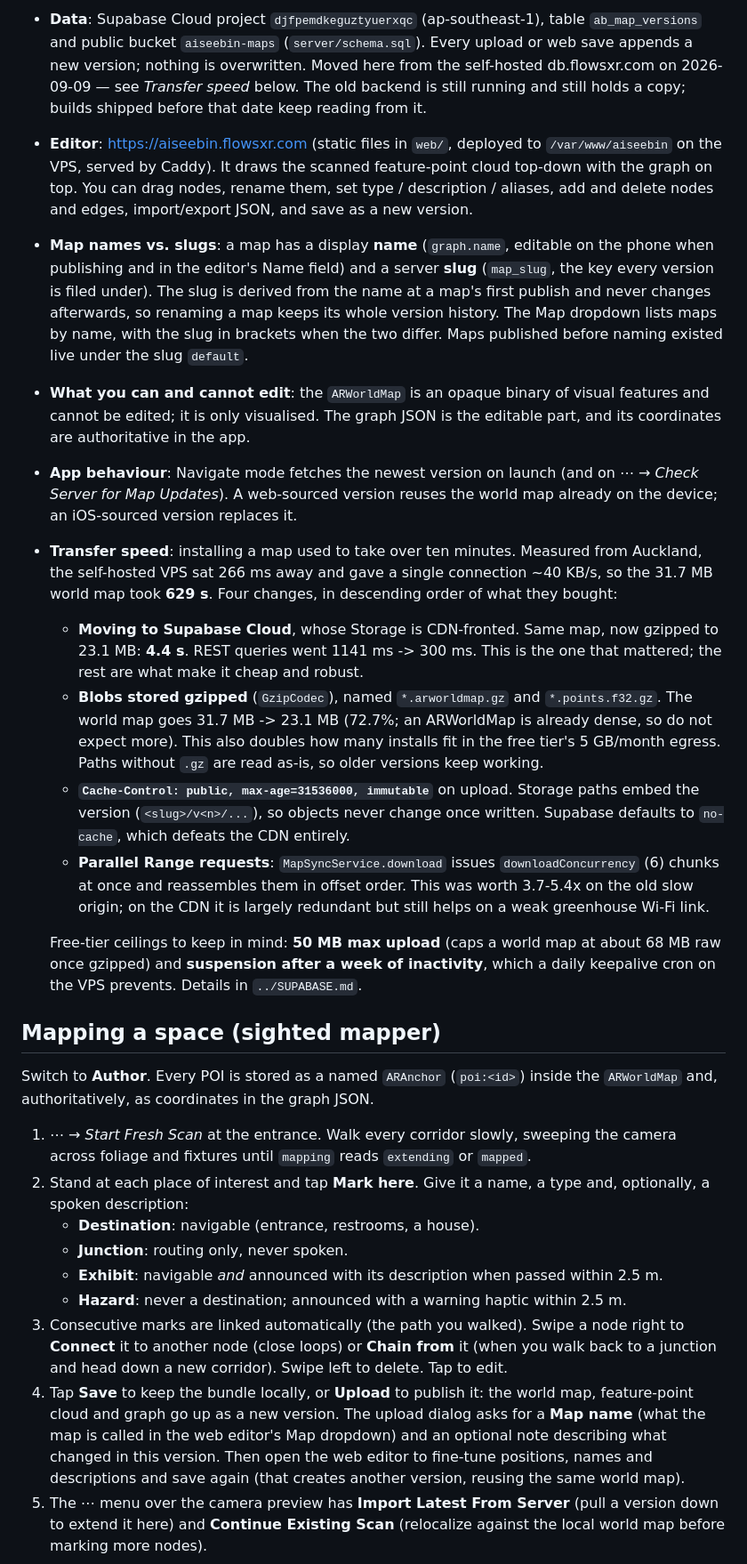
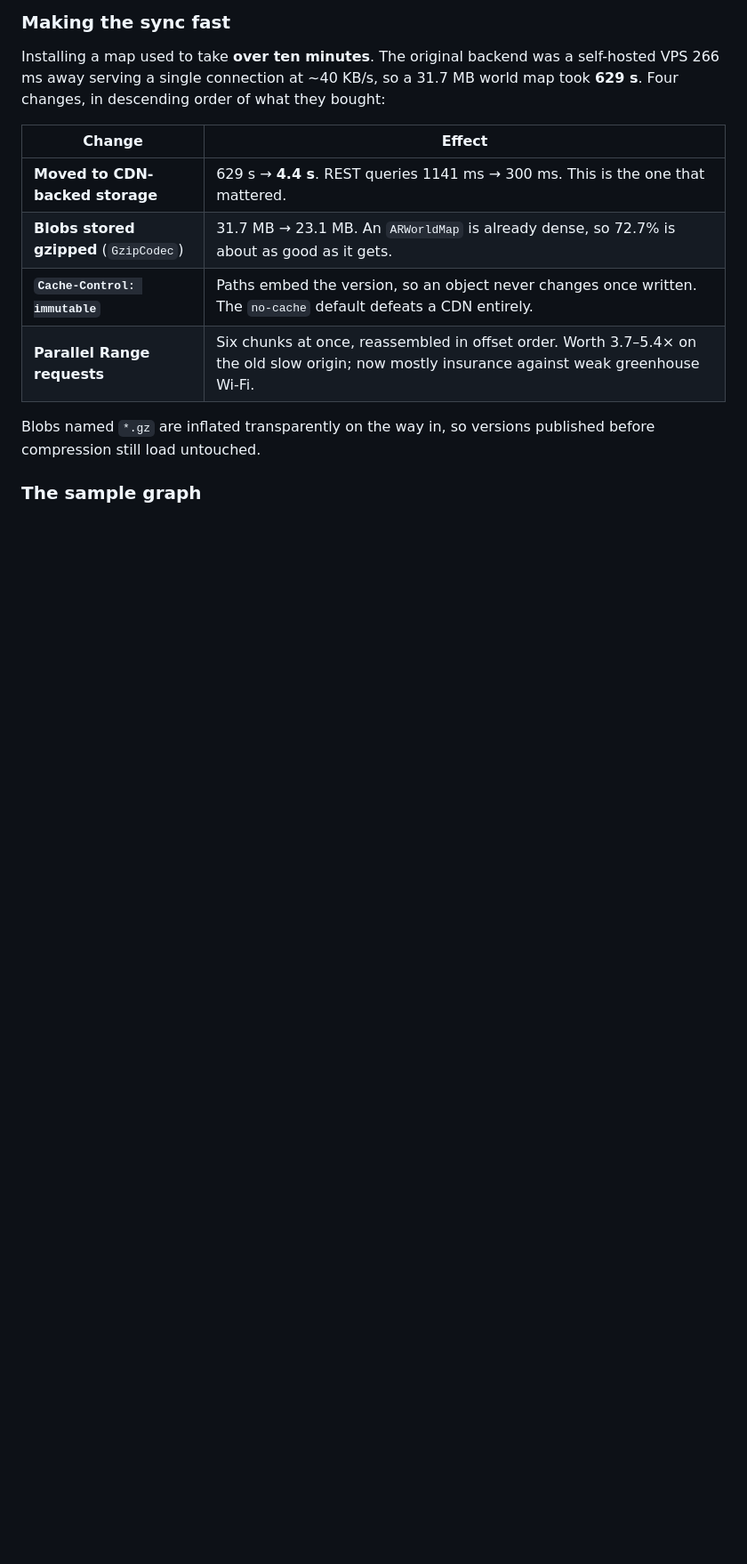
Before and after one commit to prasanthsasikumar/AISEE-BIN, a Markdown page: README.md, the part around one of its changes. Shown at 89% size. Rendered like a GitHub page; blank space fills up the shorter version.

```diff
--- a/README.md
+++ b/README.md
@@ -85,77 +156,16 @@ map, restarts tracking, and checks the server for a newer version.
 
-- **Data**: Supabase Cloud project `djfpemdkeguztyuerxqc` (ap-southeast-1),
-  table `ab_map_versions` and public bucket `aiseebin-maps` (`server/schema.sql`).
-  Every upload or web save appends a new version; nothing is overwritten.
-  Moved here from the self-hosted db.flowsxr.com on 2026-09-09 — see *Transfer
-  speed* below. The old backend is still running and still holds a copy;
-  builds shipped before that date keep reading from it.
-- **Editor**: https://aiseebin.flowsxr.com (static files in `web/`, deployed
-  to `/var/www/aiseebin` on the VPS, served by Caddy). It draws the scanned
-  feature-point cloud top-down with the graph on top. You can drag nodes,
-  rename them, set type / description / aliases, add and delete nodes and
-  edges, import/export JSON, and save as a new version.
-- **Map names vs. slugs**: a map has a display **name** (`graph.name`, editable
-  on the phone when publishing and in the editor's Name field) and a server
-  **slug** (`map_slug`, the key every version is filed under). The slug is
-  derived from the name at a map's first publish and never changes afterwards,
-  so renaming a map keeps its whole version history. The Map dropdown lists
-  maps by name, with the slug in brackets when the two differ. Maps published
-  before naming existed live under the slug `default`.
-- **What you can and cannot edit**: the `ARWorldMap` is an opaque binary of
-  visual features and cannot be edited; it is only visualised. The graph JSON
-  is the editable part, and its coordinates are authoritative in the app.
-- **App behaviour**: Navigate mode fetches the newest version on launch (and
-  on *⋯ → Check Server for Map Updates*). A web-sourced version reuses the
-  world map already on the device; an iOS-sourced version replaces it.
-- **Transfer speed**: installing a map used to take over ten minutes. Measured
-  from Auckland, the self-hosted VPS sat 266 ms away and gave a single
-  connection ~40 KB/s, so the 31.7 MB world map took **629 s**. Four changes,
-  in descending order of what they bought:
-  - **Moving to Supabase Cloud**, whose Storage is CDN-fronted. Same map,
-    now gzipped to 23.1 MB: **4.4 s**. REST queries went 1141 ms -> 300 ms.
-    This is the one that mattered; the rest are what make it cheap and robust.
-  - **Blobs stored gzipped** (`GzipCodec`), named `*.arworldmap.gz` and
-    `*.points.f32.gz`. The world map goes 31.7 MB -> 23.1 MB (72.7%; an
-    ARWorldMap is already dense, so do not expect more). This also doubles how
-    many installs fit in the free tier's 5 GB/month egress. Paths without `.gz`
-    are read as-is, so older versions keep working.
-  - **`Cache-Control: public, max-age=31536000, immutable`** on upload. Storage
-    paths embed the version (`<slug>/v<n>/...`), so objects never change once
-    written. Supabase defaults to `no-cache`, which defeats the CDN entirely.
-  - **Parallel Range requests**: `MapSyncService.download` issues
-    `downloadConcurrency` (6) chunks at once and reassembles them in offset
-    order. This was worth 3.7-5.4x on the old slow origin; on the CDN it is
-    largely redundant but still helps on a weak greenhouse Wi-Fi link.
+### Making the sync fast
 
-  Free-tier ceilings to keep in mind: **50 MB max upload** (caps a world map at
-  about 68 MB raw once gzipped) and **suspension after a week of inactivity**,
-  which a daily keepalive cron on the VPS prevents. Details in `../SUPABASE.md`.
+Installing a map used to take **over ten minutes**. The original backend was a self-hosted VPS 266 ms away serving a single connection at ~40 KB/s, so a 31.7 MB world map took **629 s**. Four changes, in descending order of what they bought:
 
-## Mapping a space (sighted mapper)
+| Change | Effect |
+|---|---|
+| **Moved to CDN-backed storage** | 629 s → **4.4 s**. REST queries 1141 ms → 300 ms. This is the one that mattered. |
+| **Blobs stored gzipped** (`GzipCodec`) | 31.7 MB → 23.1 MB. An `ARWorldMap` is already dense, so 72.7% is about as good as it gets. |
+| **`Cache-Control: immutable`** | Paths embed the version, so an object never changes once written. The `no-cache` default defeats a CDN entirely. |
+| **Parallel Range requests** | Six chunks at once, reassembled in offset order. Worth 3.7–5.4× on the old slow origin; now mostly insurance against weak greenhouse Wi-Fi. |
 
-Switch to **Author**. Every POI is stored as a named `ARAnchor` (`poi:<id>`)
-inside the `ARWorldMap` and, authoritatively, as coordinates in the graph JSON.
+Blobs named `*.gz` are inflated transparently on the way in, so versions published before compression still load untouched.
 
-1. *⋯ → Start Fresh Scan* at the entrance. Walk every corridor slowly, sweeping
-   the camera across foliage and fixtures until `mapping` reads `extending`
-   or `mapped`.
-2. Stand at each place of interest and tap **Mark here**. Give it a name, a
-   type and, optionally, a spoken description:
-   - **Destination**: navigable (entrance, restrooms, a house).
-   - **Junction**: routing only, never spoken.
-   - **Exhibit**: navigable *and* announced with its description when passed within 2.5 m.
-   - **Hazard**: never a destination; announced with a warning haptic within 2.5 m.
-3. Consecutive marks are linked automatically (the path you walked). Swipe a
-   node right to **Connect** it to another node (close loops) or **Chain from**
-   it (when you walk back to a junction and head down a new corridor). Swipe
-   left to delete. Tap to edit.
-4. Tap **Save** to keep the bundle locally, or **Upload** to publish it: the
-   world map, feature-point cloud and graph go up as a new version. The upload
-   dialog asks for a **Map name** (what the map is called in the web editor's
-   Map dropdown) and an optional note describing what changed in this version.
-   Then open the web editor to fine-tune positions, names and descriptions and
-   save again (that creates another version, reusing the same world map).
-5. The ⋯ menu over the camera preview has **Import Latest From Server** (pull a
-   version down to extend it here) and **Continue Existing Scan** (relocalize
-   against the local world map before marking more nodes).
+### The sample graph
 
```
Also changed, not shown: other parts of README.md (+172 -144 lines).
